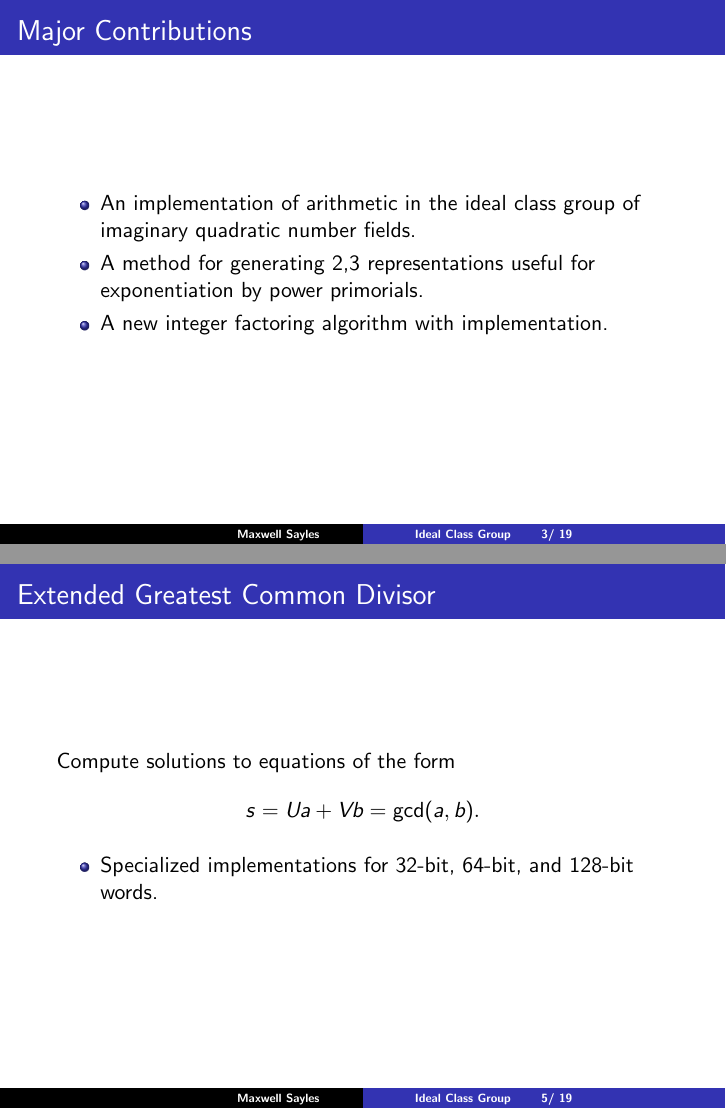
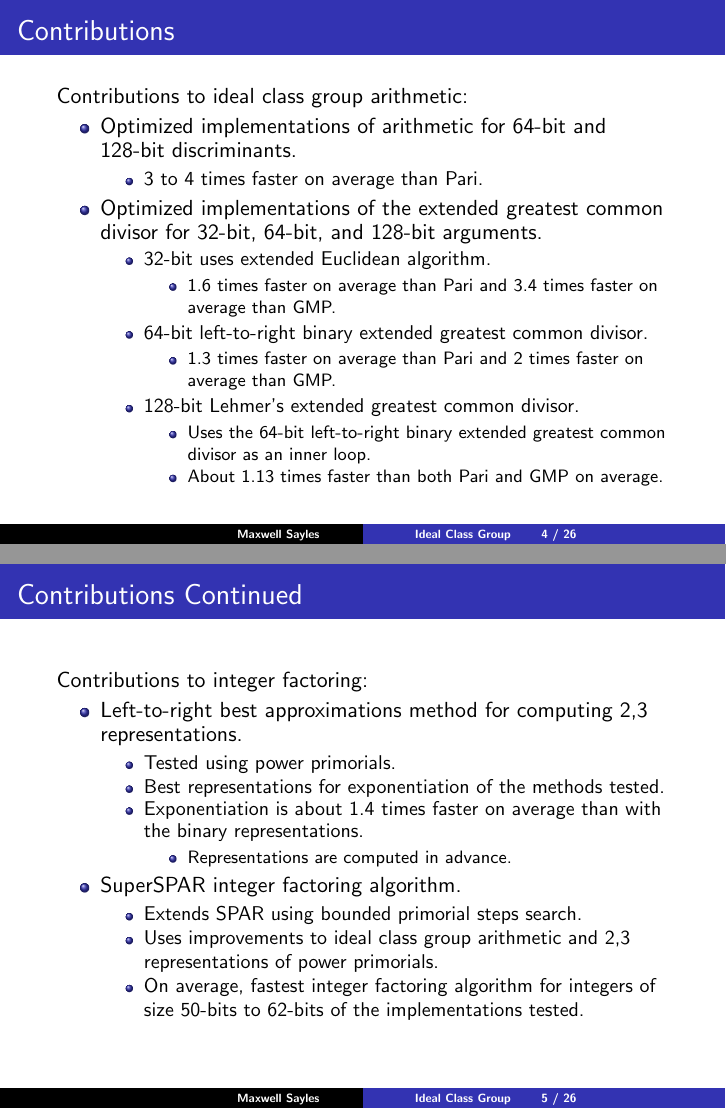
Before and after one commit to maxwellsayles/msc-seminar, LaTeX slides (presentation/presentation.tex): pages 3 and 5 of 19 before the commit and pages 4 and 5 of 26 after it, joined at a grey line. Compiled offline with pdfLaTeX.

Commit message:
more slides on crap

```diff
--- a/presentation/presentation.tex
+++ b/presentation/presentation.tex
@@ -121,7 +121,8 @@
 \usetheme{Copenhagen}
 \setbeamertemplate{navigation symbols}{} %no nav symbols
 
-%\makeatletter
+% TODO: Force page count
+\makeatletter
 \setbeamertemplate{footline}
 {%
   \leavevmode%
@@ -130,12 +131,11 @@
   \end{beamercolorbox}%
   \begin{beamercolorbox}[wd=.5\paperwidth,ht=2.5ex,dp=1.125ex,leftskip=.3cm,rightskip=.3cm plus1fil]{title in head/foot}%
     \usebeamerfont{title in head/foot} \hspace*{2em} \insertshorttitle \hspace*{2em}
-    \insertframenumber / \inserttotalframenumber \hspace*{2em}
+    \insertframenumber ~/ \inserttotalframenumber \hspace*{2em}
   \end{beamercolorbox}}%
   \vskip0pt%
 }
-%\makeatother
-
+\makeatother
 
 
 % What's important is to state and motivate the topic, highlight/outline your original results and contributions, give an overview of your methodology, assess significance, and give some interesting future work.
@@ -164,7 +166,11 @@ Major goals:
+\item An optimized implementation of the SuperSPAR integer factoring algorithm for integers smaller than 128-bits.
 \end{itemize}
 
 \end{frame}
 
-% MAJOR CONTRIBUTIONS
+% SOME USES
 \begin{frame}
-\frametitle{Major Contributions}
+\frametitle{Some Uses}
+These are just a few possible applications. \bigskip
+
+Ideal class group:
@@ -171,8 +190,50 @@ Major goals:
+\begin{frame}
+\frametitle{Contributions}
+Contributions to ideal class group arithmetic:
 \begin{itemize} %[<+->]
-\item An implementation of arithmetic in the ideal class group of imaginary quadratic number fields.
-\item A method for generating 2,3 representations useful for exponentiation by power primorials.
-\item A new integer factoring algorithm with implementation.
+\item Optimized implementations of arithmetic for 64-bit and 128-bit discriminants.
+	\begin{itemize}
+	\item 3 to 4 times faster on average than Pari.
+	\end{itemize}
+\item Optimized implementations of the extended greatest common divisor for 32-bit, 64-bit, and 128-bit arguments.
+	\begin{itemize}
+	\item 32-bit uses extended Euclidean algorithm.
+		\begin{itemize}
+		\item 1.6 times faster on average than Pari and 3.4 times faster on average than GMP.
+		\end{itemize}
+	\item 64-bit left-to-right binary extended greatest common divisor.
+		\begin{itemize}
+		\item 1.3 times faster on average than Pari and 2 times faster on average than GMP.
+		\end{itemize}
+	\item 128-bit Lehmer's extended greatest common divisor.
+		\begin{itemize}
+		\item Uses the 64-bit left-to-right binary extended greatest common divisor as an inner loop.
+		\item About 1.13 times faster than both Pari and GMP on average.
+		\end{itemize}
+	\end{itemize}
 \end{itemize}
 \end{frame}
 
-% IDEAL CLASS IMPL
+% CONTRIBUTIONS TO INTEGER FACTORING
+\begin{frame}
+\frametitle{Contributions Continued}
+Contributions to integer factoring:
+
+\begin{itemize}
+\item Left-to-right best approximations method for computing 2,3 representations.
+	\begin{itemize}
+	\item Tested using power primorials.
+	\item Best representations for exponentiation of the methods tested.
+	\item Exponentiation is about 1.4 times faster on average than with the binary representations.
+		\begin{itemize}
+		\item Representations are computed in advance.
+		\end{itemize}
+	\end{itemize}
+\item SuperSPAR integer factoring algorithm.
+	\begin{itemize}
+	\item Extends SPAR using bounded primorial steps search.
+	\item Uses improvements to ideal class group arithmetic and 2,3 representations of power primorials.
+	\item On average, fastest integer factoring algorithm for integers of size 50-bits to 62-bits of the implementations tested.
+	\end{itemize}
+\end{itemize}
+\end{frame}
@@ -181 +246,3 @@ Major goals:
 \begin{itemize}
+\item Extended greatest common divisor.
+\item Partial extended greatest common divisor.
@@ -187,11 +255,8 @@ Major goals:
 % XGCD
 \begin{frame}
 \frametitle{Extended Greatest Common Divisor}
-Compute solutions to equations of the form
+Extended greatest common divisor solves
 \[
 	s = Ua + Vb = \gcd(a, b).
 \]
-
-\begin{itemize}
-\item Specialized implementations for 32-bit, 64-bit, and 128-bit words.
-\end{itemize}
+Partial extended greatest common divisor solves
```
Also changed, not shown: presentation/presentation.tex (83 more changed lines).
